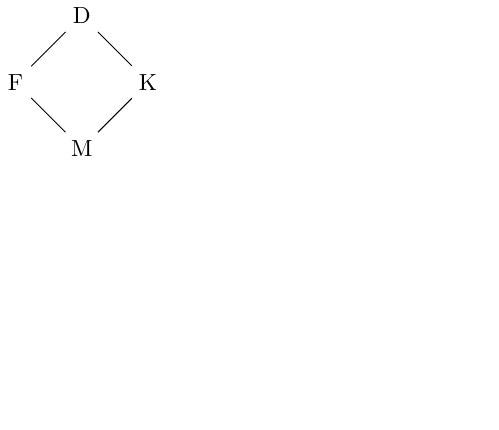
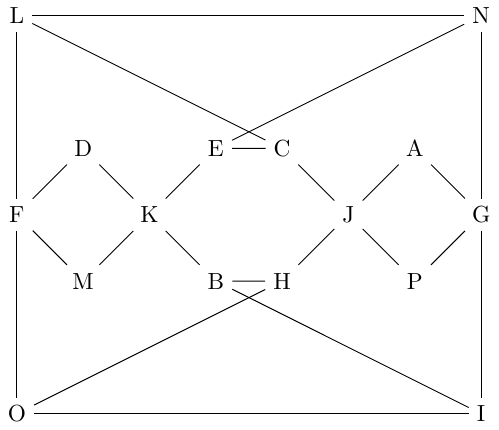
Before and after one commit to habi/latex, a LaTeX figure (node-positioning.tex): the whole page, the shorter picture padded with empty space. Compiled offline with pdfLaTeX.

Commit message:
Updated example

```diff
--- a/node-positioning.tex
+++ b/node-positioning.tex
@@ -5,11 +7,36 @@
 \begin{document}
 
 \begin{tikzpicture}
+	% left
 	\node (f) at (0,0) {F};
 	\node (d) at (1,1) {D};
 	\node (k) at (2,0) {K};
 	\node (m) at (1,-1) {M};
+	% middle
+	\node (e) at (3,1) {E};
+	\node (c) at (4,1) {C};
+	\node (b) at (3,-1) {B};
+	\node (h) at (4,-1) {H};
+	% right
+	\node (j) at (5,0) {J};
+	\node (a) at (6,1) {A};
+	\node (g) at (7,0) {G};
+	\node (p) at (6,-1) {P};
+	% outer
+	\node (l) at (0,3) {L};
+	\node (n) at (7,3) {N};
+	\node (o) at (0,-3) {O};
+	\node (i) at (7,-3) {I};
+	% connections
 	\draw (f) -- (d) -- (k) --(m) -- (f);
+	\draw (k) -- (e) -- (c) -- (j);
+	\draw (k) -- (b) -- (h) -- (j);
+	\draw (j) -- (a) -- (g) --(p) -- (j);
+	\draw (f) -- (l) -- (n) -- (g) -- (i) -- (o) -- (f);
+	\draw (l) -- (c);
+	\draw (e) -- (n);
+	\draw (o) -- (h);
+	\draw (b) -- (i);
 \end{tikzpicture}
 
 \end{document}
```
Also changed, not shown: node-positioning.tex (2 more changed lines).
